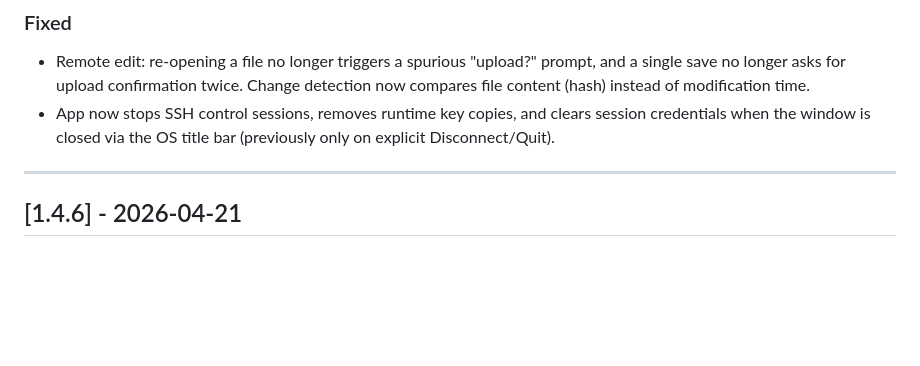
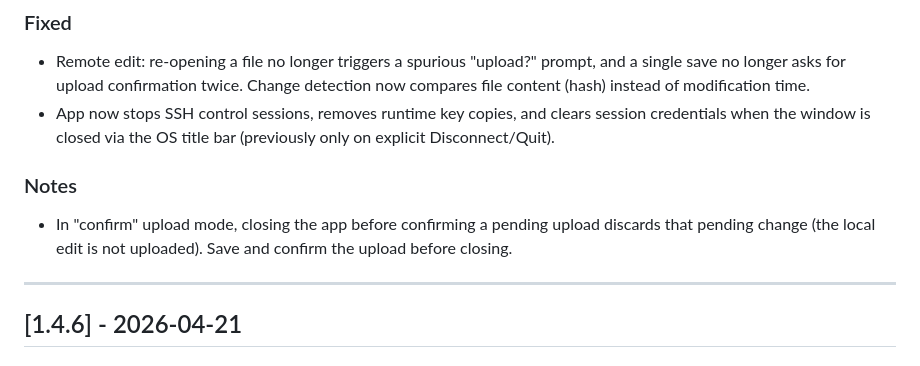
Before and after one commit to andrenalin282/MurmurSSH, a Markdown page: CHANGELOG.md, the part around the change. GitHub-like rendering; blank space fills up the shorter version.

Commit message:
docs: note confirm-mode pending-upload limitation on close (v1.4.7)

```diff
--- a/CHANGELOG.md
+++ b/CHANGELOG.md
@@ -17,6 +17,9 @@ No changes yet.
 ### Fixed
 - Remote edit: re-opening a file no longer triggers a spurious "upload?" prompt, and a single save no longer asks for upload confirmation twice. Change detection now compares file content (hash) instead of modification time.
 - App now stops SSH control sessions, removes runtime key copies, and clears session credentials when the window is closed via the OS title bar (previously only on explicit Disconnect/Quit).
+
+### Notes
+- In "confirm" upload mode, closing the app before confirming a pending upload discards that pending change (the local edit is not uploaded). Save and confirm the upload before closing.
 
 ---
 
```
